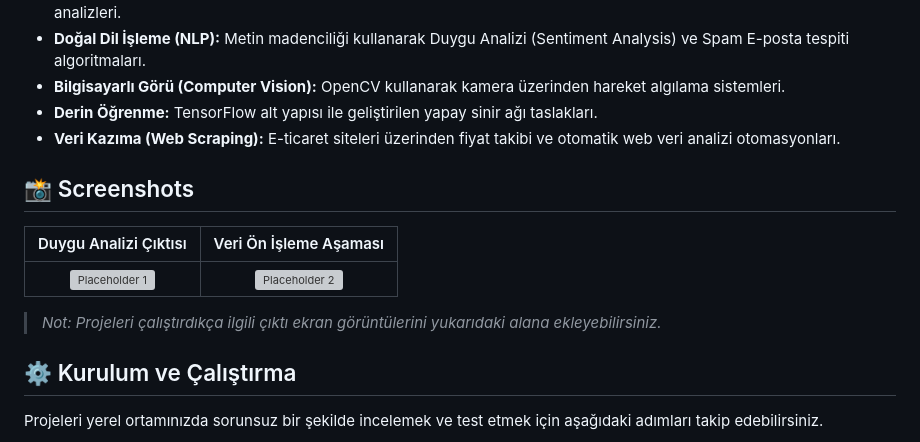
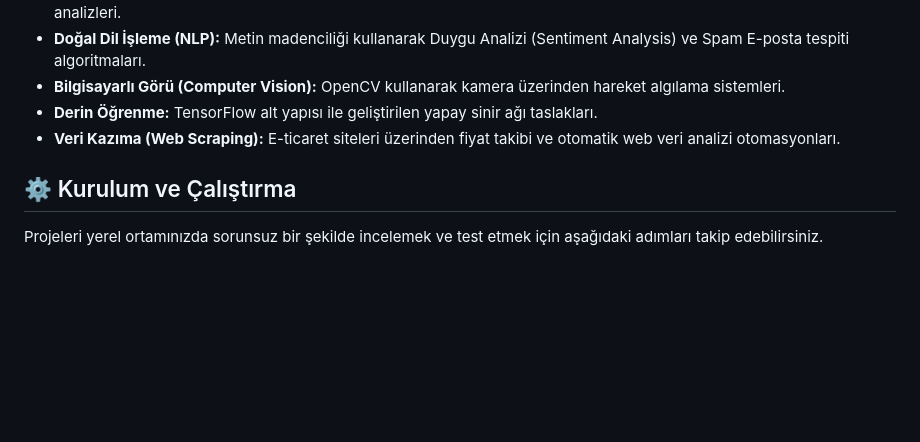
Before and after one commit to oguzhan1414/AI_Projects, a Markdown page: README.md, the part around the change. Drawn GitHub-style; blank space fills up the shorter version; grey boxes are pictures that could not be loaded.

Commit message:
Remove screenshots section from README
Removed screenshots section and related note from README.

```diff
--- a/README.md
+++ b/README.md
@@ -29,13 +29,7 @@ Dağınık ve düzensiz verilerin temizlenerek anlamlı tahminlere dönüştür
 *   **Derin Öğrenme:** TensorFlow alt yapısı ile geliştirilen yapay sinir ağı taslakları.
 *   **Veri Kazıma (Web Scraping):** E-ticaret siteleri üzerinden fiyat takibi ve otomatik web veri analizi otomasyonları.
 
-## 📸 Screenshots
 
-| Duygu Analizi Çıktısı | Veri Ön İşleme Aşaması |
-| :---: | :---: |
-| ![Placeholder 1](https://via.placeholder.com/400x250.png?text=Duygu+Analizi+Gorseli) | ![Placeholder 2](https://via.placeholder.com/400x250.png?text=Veri+Tablosu+Gorseli) |
-
-> *Not: Projeleri çalıştırdıkça ilgili çıktı ekran görüntülerini yukarıdaki alana ekleyebilirsiniz.*
 
 ## ⚙️ Kurulum ve Çalıştırma
 
```
